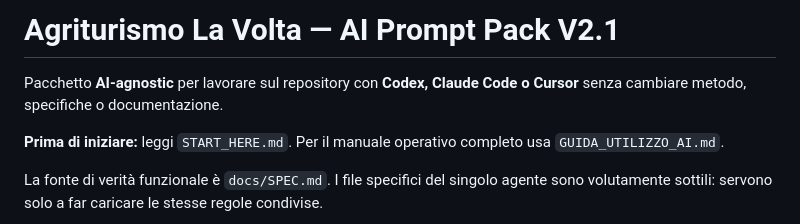
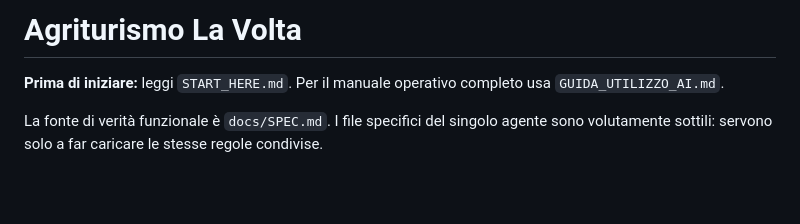
Before and after one commit to ElzanLj/agri_la_volta, a Markdown page: README.md, the part around the change. GitHub-like rendering; blank space fills up the shorter version.

Commit message:
Update README to remove version and simplify text
Removed versioning information and simplified the README content.

```diff
--- a/README.md
+++ b/README.md
@@ -1,6 +1,4 @@
-# Agriturismo La Volta — AI Prompt Pack V2.1
-
-Pacchetto **AI-agnostic** per lavorare sul repository con **Codex, Claude Code o Cursor** senza cambiare metodo, specifiche o documentazione.
+# Agriturismo La Volta
 
 **Prima di iniziare:** leggi `START_HERE.md`. Per il manuale operativo completo usa `GUIDA_UTILIZZO_AI.md`.
 
```
